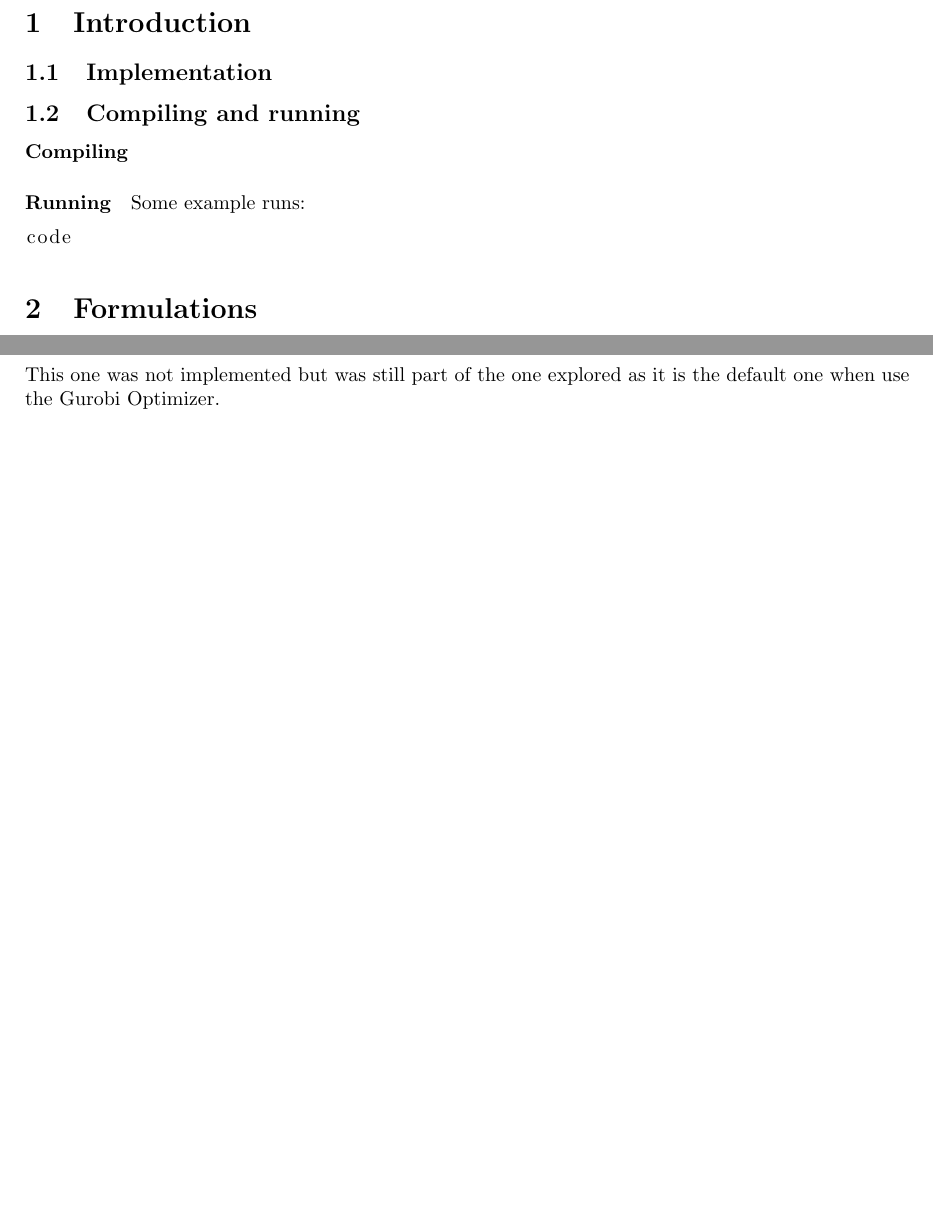
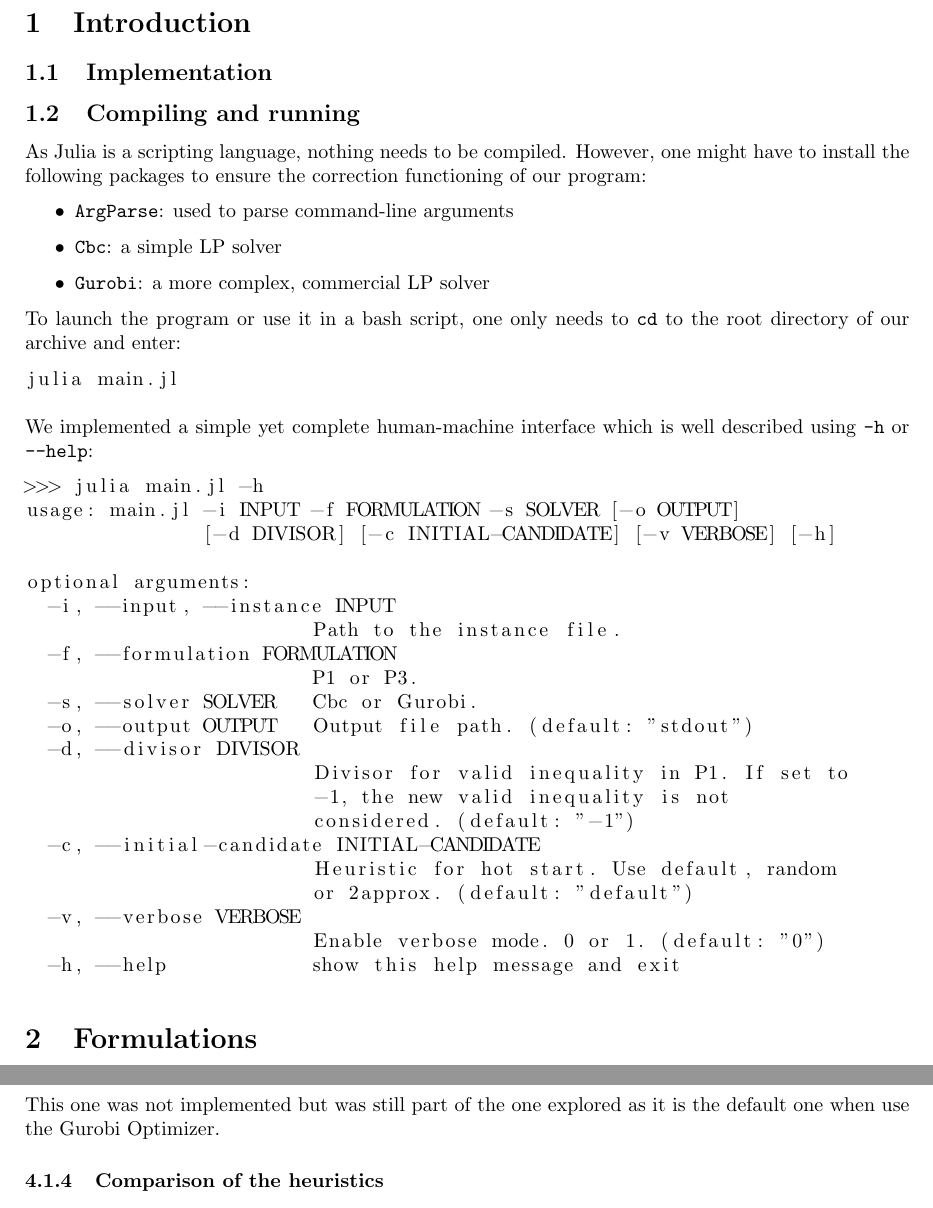
Before and after one commit to BBberghman/INFOF424-PCenters, a LaTeX paper (report/INFO-F424-P.tex): two parts of pages 2 and 4 of 7 before the commit and two parts of pages 2 and 5 of 8 after it, joined at a grey line, cut so that both start at the same text, the shorter picture padded with empty space. Compiled offline with pdfLaTeX.

Commit message:
Progress on report

```diff
--- a/report/INFO-F424-P.tex
+++ b/report/INFO-F424-P.tex
@@ -55,13 +55,42 @@ Charles \textsc{Hamesse} \\
 \subsection{Implementation}
 
 \subsection{Compiling and running}
+As Julia is a scripting language, nothing needs to be compiled. However, one might have to install the following packages to ensure the correction functioning of our program:
+\begin{itemize}
+	\item \texttt{ArgParse}: used to parse command-line arguments
+	\item \texttt{Cbc}: a simple LP solver
+	\item \texttt{Gurobi}: a more complex, commercial LP solver
+\end{itemize}
 
-\paragraph{Compiling}
+To launch the program or use it in a bash script, one only needs to \texttt{cd} to the root directory of our archive and enter:
 
-\paragraph{Running}
-Some example runs:
 \begin{lstlisting}
-code
+julia main.jl
+\end{lstlisting}
+
+We implemented a simple yet complete human-machine interface which is well described using \texttt{-h} or \texttt{--help}:
+\begin{lstlisting}
+>>> julia main.jl -h
+usage: main.jl -i INPUT -f FORMULATION -s SOLVER [-o OUTPUT]
+               [-d DIVISOR] [-c INITIAL-CANDIDATE] [-v VERBOSE] [-h]
+
+optional arguments:
+  -i, --input, --instance INPUT
+                        Path to the instance file.
+  -f, --formulation FORMULATION
+                        P1 or P3.
+  -s, --solver SOLVER   Cbc or Gurobi.
+  -o, --output OUTPUT   Output file path. (default: "stdout")
+  -d, --divisor DIVISOR
+                        Divisor for valid inequality in P1. If set to
+                        -1, the new valid inequality is not
+                        considered. (default: "-1")
+  -c, --initial-candidate INITIAL-CANDIDATE
+                        Heuristic for hot start. Use default, random
+                        or 2approx. (default: "default")
+  -v, --verbose VERBOSE
+                        Enable verbose mode. 0 or 1. (default: "0")
+  -h, --help            show this help message and exit
 \end{lstlisting}
 
 %%%
```
Also changed, not shown: report/INFO-F424-P.pdf, 2 other files.
